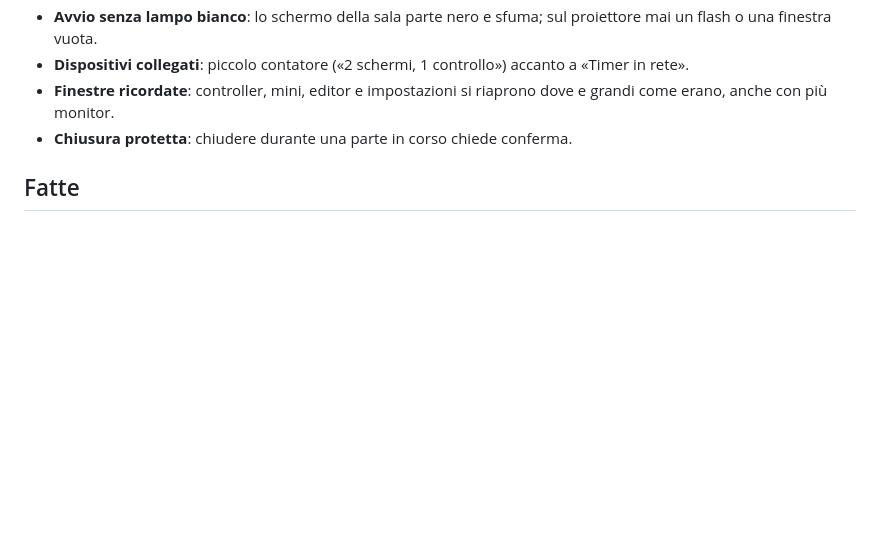
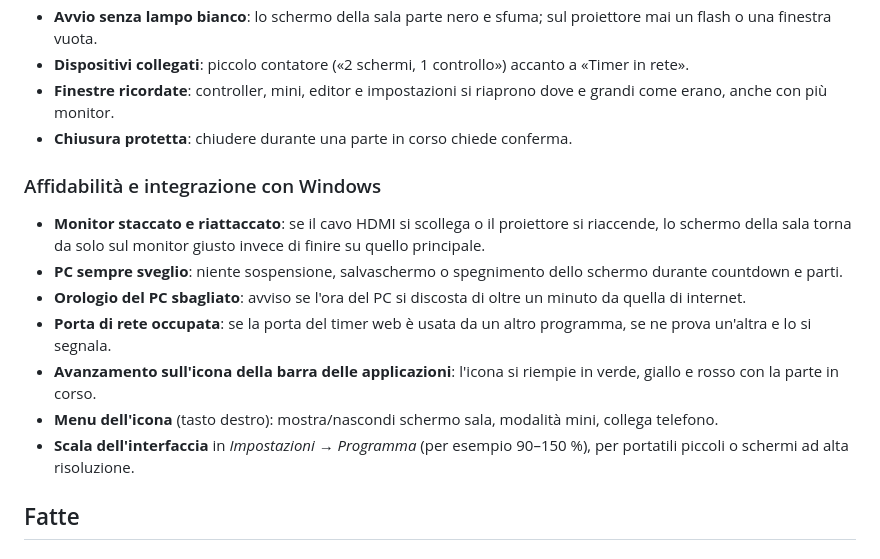
Before and after one commit to Lomme89/timersala, a Markdown page: ROADMAP.md, the part around the change. Drawn GitHub-style; blank space fills up the shorter version.

Commit message:
Roadmap: affidabilità e integrazione con Windows
Co-Authored-By: Claude Opus 5.5 <noreply@anthropic.com>
Claude-Session: https://claude.ai/code/session_017n86YY5cqTymaAK9Ukupaf

```diff
--- a/ROADMAP.md
+++ b/ROADMAP.md
@@ -141,6 +141,16 @@ così resta visibile sopra JW Library e Zoom. Si torna al controller completo co
 - **Finestre ricordate**: controller, mini, editor e impostazioni si riaprono dove e grandi come erano, anche con più monitor.
 - **Chiusura protetta**: chiudere durante una parte in corso chiede conferma.
 
+### Affidabilità e integrazione con Windows
+- **Monitor staccato e riattaccato**: se il cavo HDMI si scollega o il proiettore si riaccende, lo schermo della sala torna da solo
+  sul monitor giusto invece di finire su quello principale.
+- **PC sempre sveglio**: niente sospensione, salvaschermo o spegnimento dello schermo durante countdown e parti.
+- **Orologio del PC sbagliato**: avviso se l'ora del PC si discosta di oltre un minuto da quella di internet.
+- **Porta di rete occupata**: se la porta del timer web è usata da un altro programma, se ne prova un'altra e lo si segnala.
+- **Avanzamento sull'icona della barra delle applicazioni**: l'icona si riempie in verde, giallo e rosso con la parte in corso.
+- **Menu dell'icona** (tasto destro): mostra/nascondi schermo sala, modalità mini, collega telefono.
+- **Scala dell'interfaccia** in *Impostazioni → Programma* (per esempio 90–150 %), per portatili piccoli o schermi ad alta risoluzione.
+
 ## Fatte
 
 ### Visite del sorvegliante pianificate — v1.13.0
```
